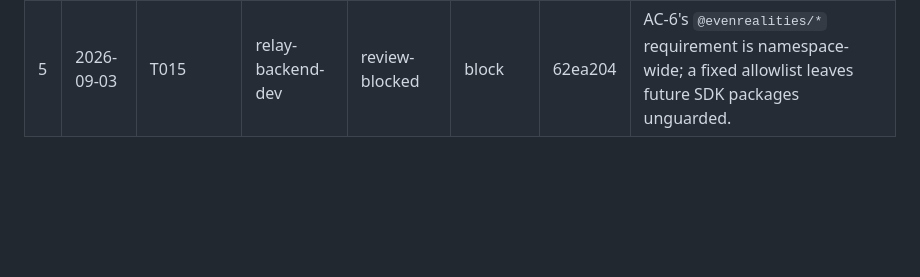
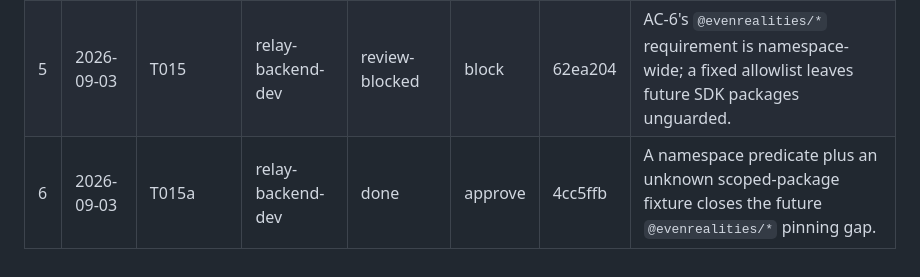
Before and after one commit to MS-aesthetic/g2-race-spotter, a Markdown page: ralph/PROGRESS.md, the part around the change. Rendered like a GitHub page; blank space fills up the shorter version.

```diff
--- a/ralph/PROGRESS.md
+++ b/ralph/PROGRESS.md
@@ -29,3 +29,4 @@ Append-only history of loop iterations. The planner keeps "Blocked on human" cur
 | 3 | 2026-09-03 | T010a | relay-backend-dev | done | approve | 7a4a114 | LF normalization and a discovering workspace test close the cross-platform AC-1 repair chain. |
 | 4 | 2026-09-03 | T001b | relay-backend-dev | done | approve | 31a0615 | CI now rejects stale generated agent and skill outputs after the standard verification gate. |
 | 5 | 2026-09-03 | T015 | relay-backend-dev | review-blocked | block | 62ea204 | AC-6's `@evenrealities/*` requirement is namespace-wide; a fixed allowlist leaves future SDK packages unguarded. |
+| 6 | 2026-09-03 | T015a | relay-backend-dev | done | approve | 4cc5ffb | A namespace predicate plus an unknown scoped-package fixture closes the future `@evenrealities/*` pinning gap. |
```
Also changed, not shown: IMPLEMENTATION_PLAN.md (+14 -16 lines).
